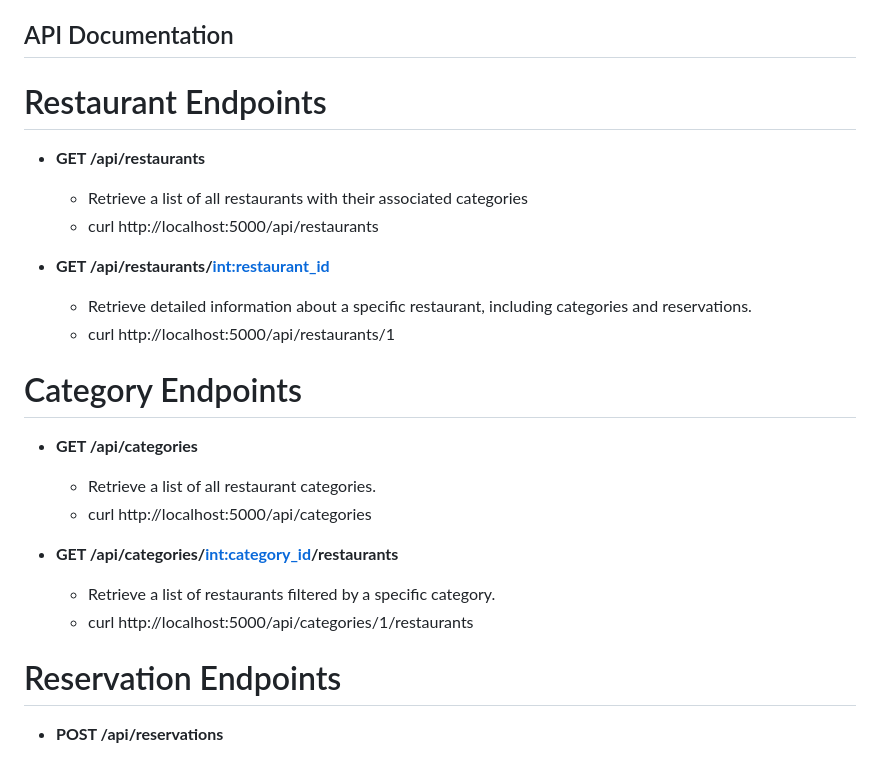
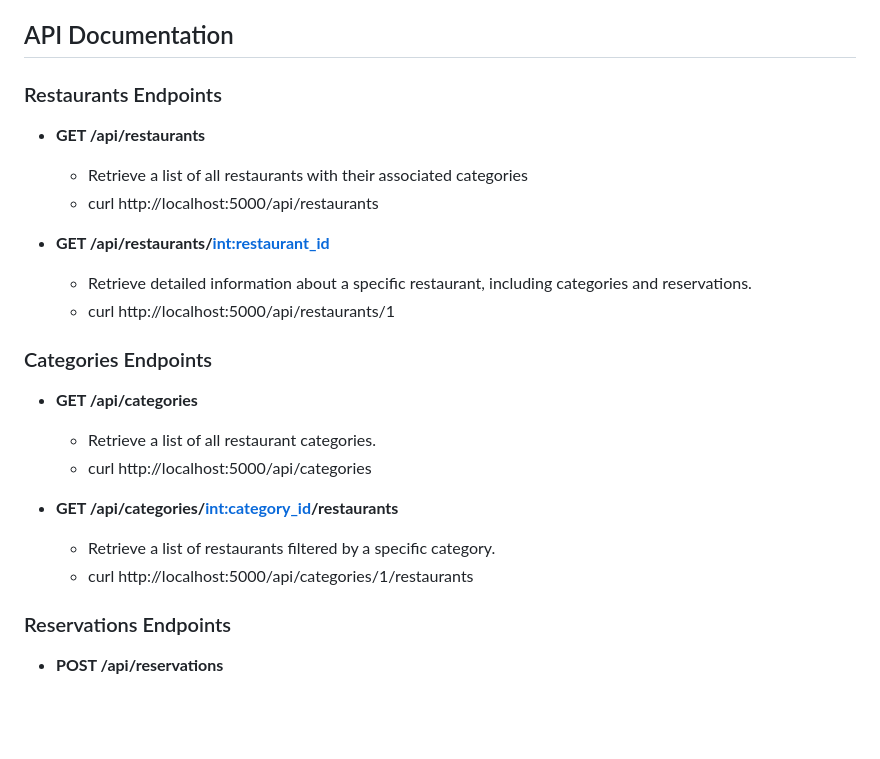
Before and after one commit to kmeans27/restaurant-reservation-app-backend, a Markdown page: readme.md, the part around the change. Rendered like a GitHub page; blank space fills up the shorter version.

```diff
--- a/readme.md
+++ b/readme.md
@@ -60,7 +60,7 @@ The **Restaurant Reservation App** is a web-based platform designed to streamlin
   - [GitHub](https://github.com/) - Hosting for version control and collaboration.
 
 ## API Documentation
-# Restaurant Endpoints
+### Restaurants Endpoints
 - **GET /api/restaurants**
     - Retrieve a list of all restaurants with their associated categories
     - curl http://localhost:5000/api/restaurants
@@ -69,7 +69,7 @@ The **Restaurant Reservation App** is a web-based platform designed to streamlin
     - Retrieve detailed information about a specific restaurant, including categories and reservations.
     - curl http://localhost:5000/api/restaurants/1
 
-# Category Endpoints
+### Categories Endpoints
 
 - **GET /api/categories**
     - Retrieve a list of all restaurant categories.
@@ -79,7 +79,7 @@ The **Restaurant Reservation App** is a web-based platform designed to streamlin
     - Retrieve a list of restaurants filtered by a specific category.
     - curl http://localhost:5000/api/categories/1/restaurants
 
-# Reservation Endpoints
+### Reservations Endpoints
 
 - **POST /api/reservations**
     - Create a new reservation
```
